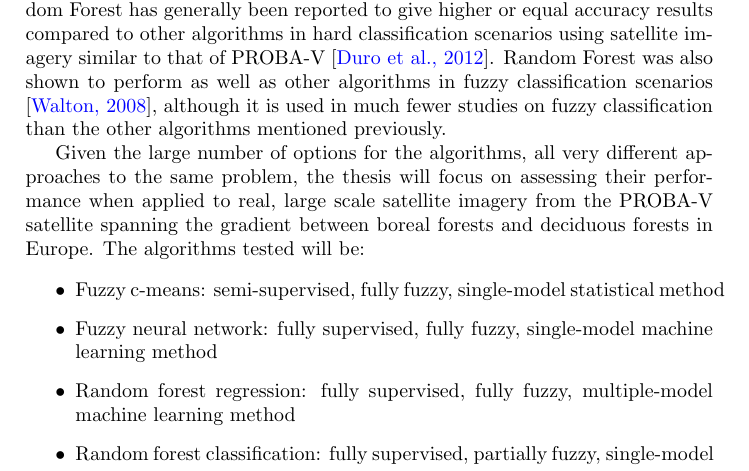
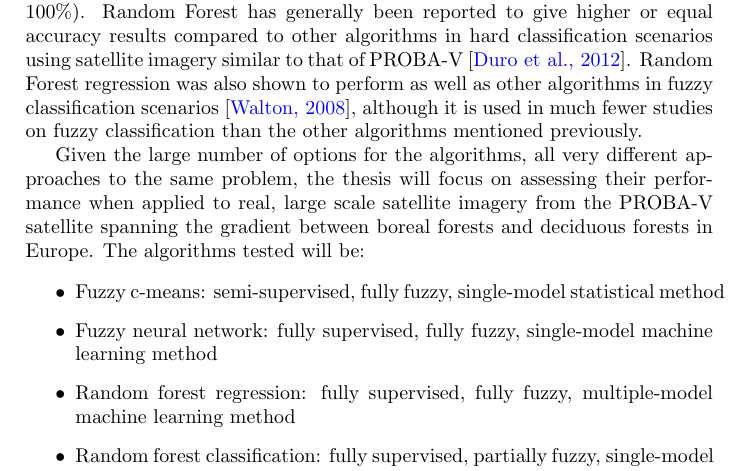
Before and after one commit to GreatEmerald/master-classification, a LaTeX thesis (thesis/proposal.tex): part of page 2 of 3, cut so that both start at the same text. Compiled offline with pdfLaTeX.

Commit message:
Slight update

```diff
--- a/thesis/proposal.tex
+++ b/thesis/proposal.tex
@@ -23,7 +23,7 @@ For hard classification, accuracy assessment is rather straight-forward: typical
 
 There is a number of different classification methods, but only several of them are suitable to be used for fuzzy classification \cite{nath2014methods}. The two methods most commonly used in scientific literature are fuzzy c-means and neural networks \cite{zhang2001fullyfuzzy}. Neural networks in particular are well-suited for fuzzy classification, since they allow multiple continuous output as well as input variables in a single model \cite{foody1997fuzzynnet}. Fuzzy c-means, also known as fuzzy k-means or soft k-means, is a statistical method that relies on the proximity of pixels in feature space to class centres, and thus is also suitable for fully fuzzy classification. However, since k-means is an unsupervised classification algorithm, the ability to make use of training data in fuzzy c-means is limited to determining class centres with more precision \cite{hengl2004fuzzycmeans}, and as such it is effectively similar to maximum likelihood classification.
 
-In addition, other algorithms that provide a measure of uncertainty about class membership can be used, such as the ratio of individual tree votes of Random Forest. Furthermore, algorithms that can handle continuous variables, but only one response variable (such as Random Forest), can be used as well, as long as the data is postprocessed at a pixel level to conform to physical constraints (class membership must be between 0 and 100\% and sum up to 100\%). Random Forest has generally been reported to give higher or equal accuracy results compared to other algorithms in hard classification scenarios using satellite imagery similar to that of PROBA-V \cite{duro2012algorithmcomparison}. Random Forest was also shown to perform as well as other algorithms in fuzzy classification scenarios \cite{walton2008subpixelrf}, although it is used in much fewer studies on fuzzy classification than the other algorithms mentioned previously.
+In addition, other algorithms that provide a measure of uncertainty about class membership can be used, such as the ratio of individual tree votes of Random Forest. Furthermore, algorithms that can handle continuous variables, but only one response variable (such as Random Forest), can be used as well, as long as the data is postprocessed at a pixel level to conform to physical constraints (class membership must be between 0 and 100\% and sum up to 100\%). Random Forest has generally been reported to give higher or equal accuracy results compared to other algorithms in hard classification scenarios using satellite imagery similar to that of PROBA-V \cite{duro2012algorithmcomparison}. Random Forest regression was also shown to perform as well as other algorithms in fuzzy classification scenarios \cite{walton2008subpixelrf}, although it is used in much fewer studies on fuzzy classification than the other algorithms mentioned previously.
 
 Given the large number of options for the algorithms, all very different approaches to the same problem, the thesis will focus on assessing their performance when applied to real, large scale satellite imagery from the PROBA-V satellite spanning the gradient between boreal forests and deciduous forests in Europe. The algorithms tested will be:
 
```
Also changed, not shown: 1 other file.
